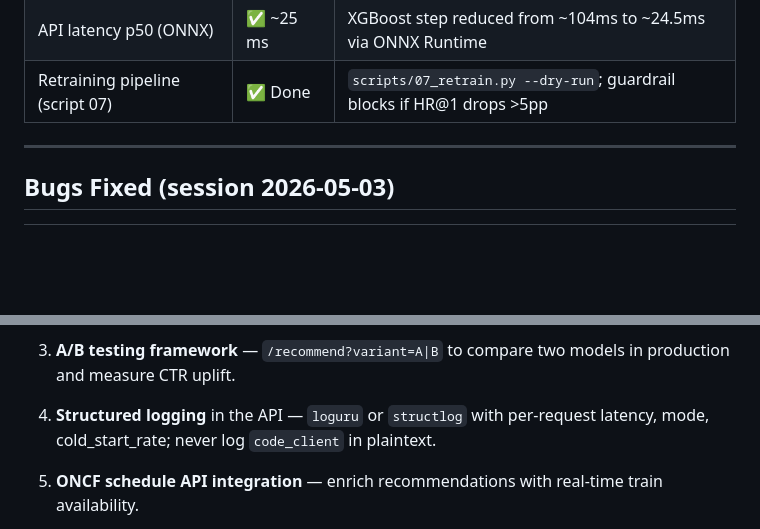
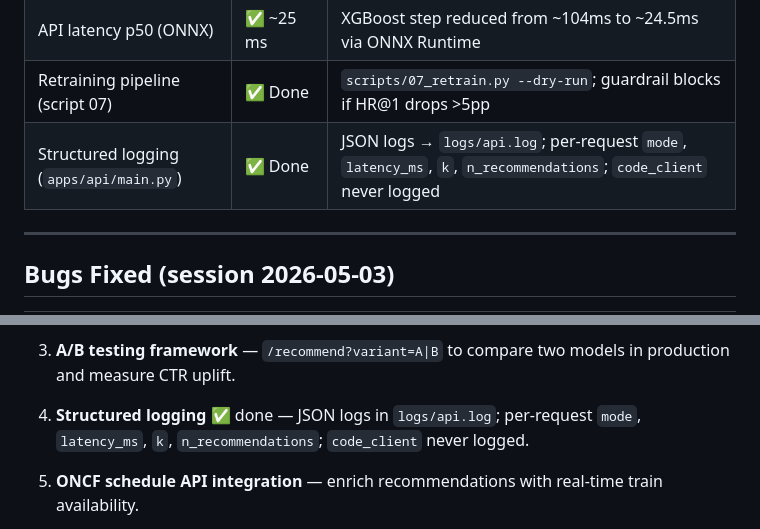
Before and after one commit to Chekroun2004/Rec_ONCF, a Markdown page: notes.md, 2 parts joined by grey strips. GitHub-like rendering; blank space fills up the shorter version.

Commit message:
docs: mark structured logging as done in project notes

```diff
--- a/notes.md
+++ b/notes.md
@@ -302,6 +302,7 @@ recommender.recommend(code_client, k=1)  # returns dict
 | ONNX Runtime inference | ✅ Done | `models/xgb_ranker.onnx` (148 MB); predict p50 ~24.5ms (was ~104ms, 4.2x speedup) |
 | API latency p50 (ONNX) | ✅ ~25 ms | XGBoost step reduced from ~104ms to ~24.5ms via ONNX Runtime |
 | Retraining pipeline (script 07) | ✅ Done | `scripts/07_retrain.py --dry-run`; guardrail blocks if HR@1 drops >5pp |
+| Structured logging (`apps/api/main.py`) | ✅ Done | JSON logs → `logs/api.log`; per-request `mode`, `latency_ms`, `k`, `n_recommendations`; `code_client` never logged |
 
 ---
 
@@ -363,9 +364,7 @@ Deleted the following files that were no longer needed:
 3. **A/B testing framework** — `/recommend?variant=A|B` to compare
    two models in production and measure CTR uplift.
 
-4. **Structured logging** in the API — `loguru` or `structlog` with
-   per-request latency, mode, cold_start_rate; never log
-   `code_client` in plaintext.
+4. **Structured logging** ✅ done — JSON logs in `logs/api.log`; per-request `mode`, `latency_ms`, `k`, `n_recommendations`; `code_client` never logged.
 
 5. **ONCF schedule API integration** — enrich recommendations with
    real-time train availability.
```
